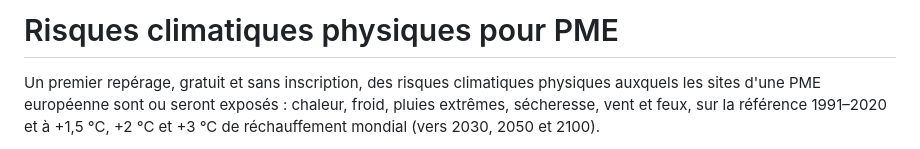
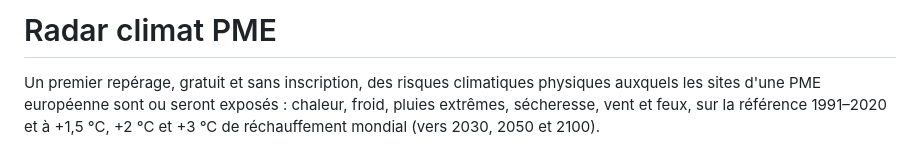
Before and after one commit to Niz95/radar-climat-pme, a Markdown page: README.md, the part around the change. Rendered like a GitHub page.

```diff
--- a/README.md
+++ b/README.md
@@ -1,4 +1,4 @@
-# Risques climatiques physiques pour PME
+# Radar climat PME
 
 Un premier repérage, gratuit et sans inscription, des risques climatiques physiques auxquels les sites
 d'une PME européenne sont ou seront exposés : chaleur, froid, pluies extrêmes, sécheresse, vent et feux,
```
Also changed, not shown: web/apercu-lien.png (added), web/apercu.jpg (deleted), 5 other files.
